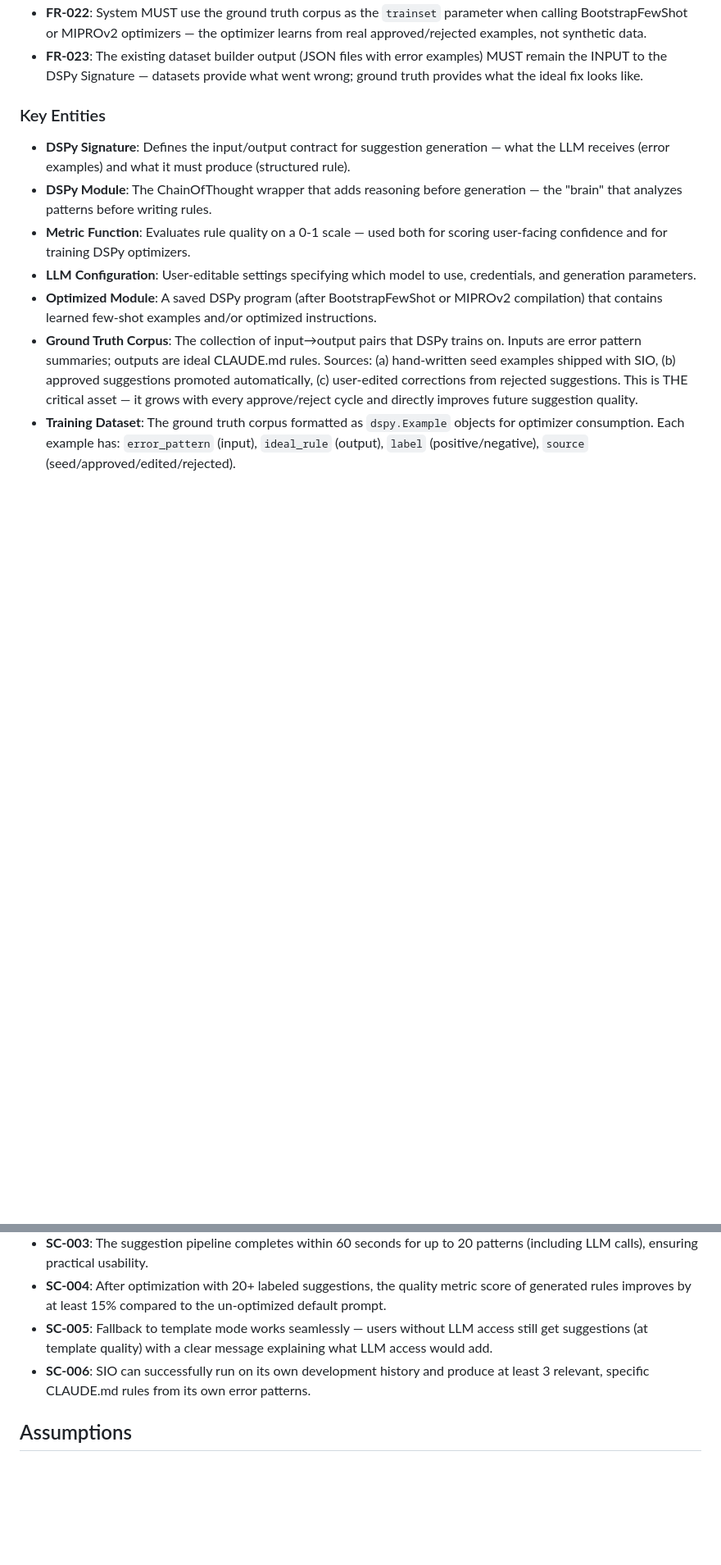
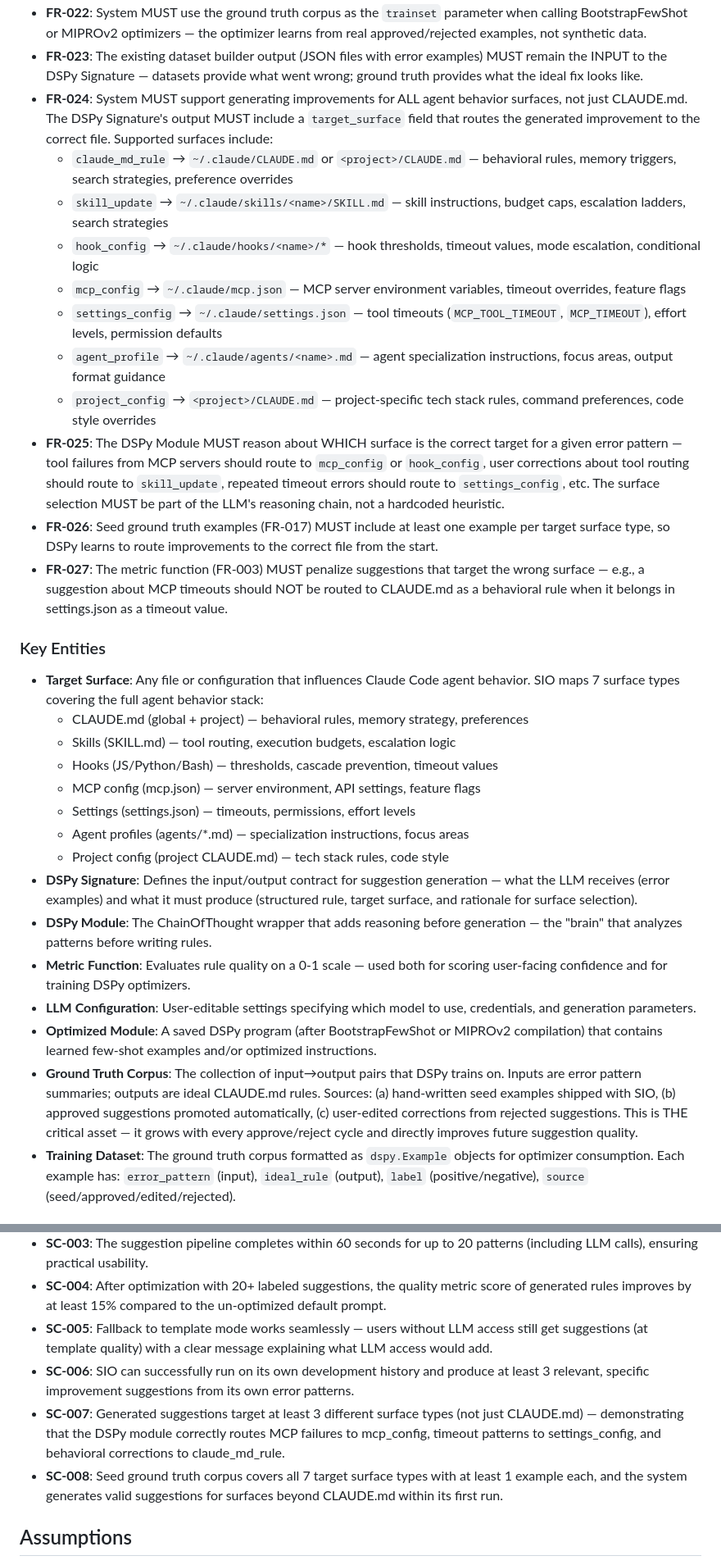
Before and after one commit to gyasis/SIO, a Markdown page: specs/003-dspy-suggestion-engine/spec.md, 2 parts joined by grey strips. Shown at 82% size. Rendered like a GitHub page; blank space fills up the shorter version.

Commit message:
[CHECKPOINT] Session finalized - 0/0 tasks complete
Thu Feb 26 09:20:57 UTC 2026
Generated by: dev-kid checkpoint skill

Co-Authored-By: Claude Sonnet 4.5 <noreply@anthropic.com>

```diff
--- a/specs/003-dspy-suggestion-engine/spec.md
+++ b/specs/003-dspy-suggestion-engine/spec.md
@@ -143,10 +145,29 @@ As an AI CLI user, the system maintains a growing corpus of ground truth example
 - **FR-021**: System MUST store ground truth examples in a structured format compatible with DSPy's `dspy.Example` objects, with fields for: input error examples, desired rule output, label (positive/negative), and source (seed/approved/edited/rejected).
 - **FR-022**: System MUST use the ground truth corpus as the `trainset` parameter when calling BootstrapFewShot or MIPROv2 optimizers — the optimizer learns from real approved/rejected examples, not synthetic data.
 - **FR-023**: The existing dataset builder output (JSON files with error examples) MUST remain the INPUT to the DSPy Signature — datasets provide what went wrong; ground truth provides what the ideal fix looks like.
+- **FR-024**: System MUST support generating improvements for ALL agent behavior surfaces, not just CLAUDE.md. The DSPy Signature's output MUST include a `target_surface` field that routes the generated improvement to the correct file. Supported surfaces include:
+  - `claude_md_rule` → `~/.claude/CLAUDE.md` or `<project>/CLAUDE.md` — behavioral rules, memory triggers, search strategies, preference overrides
+  - `skill_update` → `~/.claude/skills/<name>/SKILL.md` — skill instructions, budget caps, escalation ladders, search strategies
+  - `hook_config` → `~/.claude/hooks/<name>/*` — hook thresholds, timeout values, mode escalation, conditional logic
+  - `mcp_config` → `~/.claude/mcp.json` — MCP server environment variables, timeout overrides, feature flags
+  - `settings_config` → `~/.claude/settings.json` — tool timeouts (`MCP_TOOL_TIMEOUT`, `MCP_TIMEOUT`), effort levels, permission defaults
+  - `agent_profile` → `~/.claude/agents/<name>.md` — agent specialization instructions, focus areas, output format guidance
+  - `project_config` → `<project>/CLAUDE.md` — project-specific tech stack rules, command preferences, code style overrides
+- **FR-025**: The DSPy Module MUST reason about WHICH surface is the correct target for a given error pattern — tool failures from MCP servers should route to `mcp_config` or `hook_config`, user corrections about tool routing should route to `skill_update`, repeated timeout errors should route to `settings_config`, etc. The surface selection MUST be part of the LLM's reasoning chain, not a hardcoded heuristic.
+- **FR-026**: Seed ground truth examples (FR-017) MUST include at least one example per target surface type, so DSPy learns to route improvements to the correct file from the start.
+- **FR-027**: The metric function (FR-003) MUST penalize suggestions that target the wrong surface — e.g., a suggestion about MCP timeouts should NOT be routed to CLAUDE.md as a behavioral rule when it belongs in settings.json as a timeout value.
 
 ### Key Entities
 
-- **DSPy Signature**: Defines the input/output contract for suggestion generation — what the LLM receives (error examples) and what it must produce (structured rule).
+- **Target Surface**: Any file or configuration that influences Claude Code agent behavior. SIO maps 7 surface types covering the full agent behavior stack:
+  - CLAUDE.md (global + project) — behavioral rules, memory strategy, preferences
+  - Skills (SKILL.md) — tool routing, execution budgets, escalation logic
+  - Hooks (JS/Python/Bash) — thresholds, cascade prevention, timeout values
+  - MCP config (mcp.json) — server environment, API settings, feature flags
+  - Settings (settings.json) — timeouts, permissions, effort levels
+  - Agent profiles (agents/*.md) — specialization instructions, focus areas
+  - Project config (project CLAUDE.md) — tech stack rules, code style
+- **DSPy Signature**: Defines the input/output contract for suggestion generation — what the LLM receives (error examples) and what it must produce (structured rule, target surface, and rationale for surface selection).
 - **DSPy Module**: The ChainOfThought wrapper that adds reasoning before generation — the "brain" that analyzes patterns before writing rules.
 - **Metric Function**: Evaluates rule quality on a 0-1 scale — used both for scoring user-facing confidence and for training DSPy optimizers.
 - **LLM Configuration**: User-editable settings specifying which model to use, credentials, and generation parameters.
@@ -163,7 +184,9 @@ As an AI CLI user, the system maintains a growing corpus of ground truth example
 - **SC-003**: The suggestion pipeline completes within 60 seconds for up to 20 patterns (including LLM calls), ensuring practical usability.
 - **SC-004**: After optimization with 20+ labeled suggestions, the quality metric score of generated rules improves by at least 15% compared to the un-optimized default prompt.
 - **SC-005**: Fallback to template mode works seamlessly — users without LLM access still get suggestions (at template quality) with a clear message explaining what LLM access would add.
-- **SC-006**: SIO can successfully run on its own development history and produce at least 3 relevant, specific CLAUDE.md rules from its own error patterns.
+- **SC-006**: SIO can successfully run on its own development history and produce at least 3 relevant, specific improvement suggestions from its own error patterns.
+- **SC-007**: Generated suggestions target at least 3 different surface types (not just CLAUDE.md) — demonstrating that the DSPy module correctly routes MCP failures to mcp_config, timeout patterns to settings_config, and behavioral corrections to claude_md_rule.
+- **SC-008**: Seed ground truth corpus covers all 7 target surface types with at least 1 example each, and the system generates valid suggestions for surfaces beyond CLAUDE.md within its first run.
 
 ## Assumptions
 
```
Also changed, not shown: other parts of specs/003-dspy-suggestion-engine/spec.md (+2 -0 lines).
